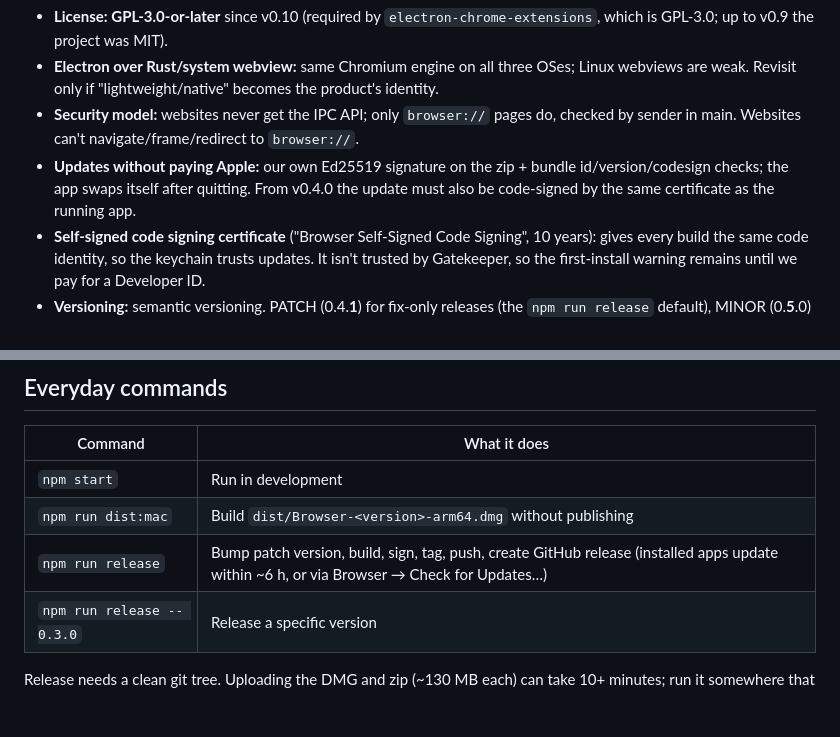
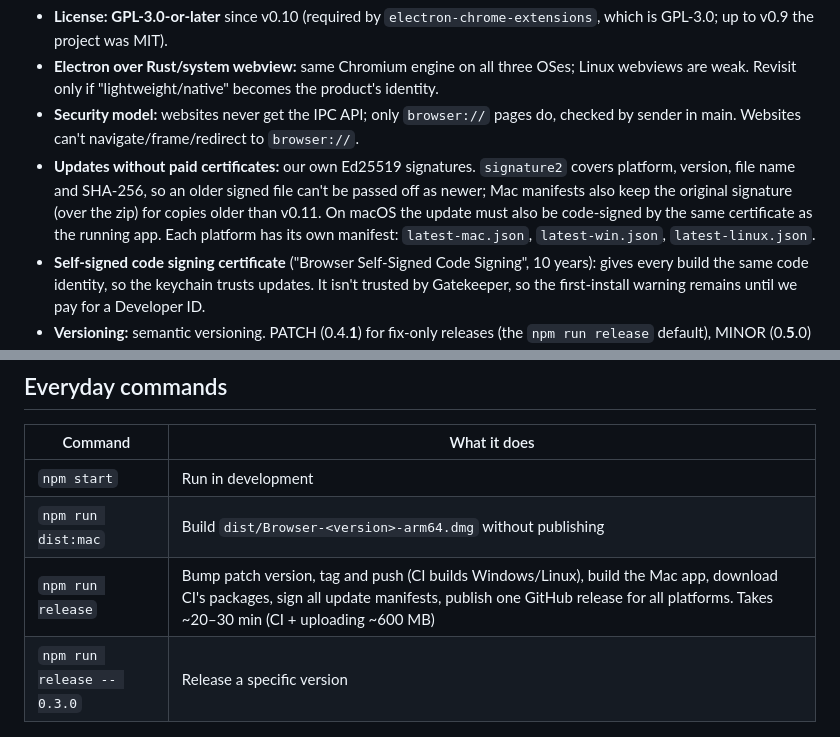
Before and after one commit to ezzeldinzozz-svg/browser, a Markdown page: HANDOFF.md, 2 parts joined by grey strips. GitHub-like rendering; blank space fills up the shorter version.

```diff
--- a/HANDOFF.md
+++ b/HANDOFF.md
@@ -89,7 +90,7 @@ Key decisions:
 - **License: GPL-3.0-or-later** since v0.10 (required by `electron-chrome-extensions`, which is GPL-3.0; up to v0.9 the project was MIT).
 - **Electron over Rust/system webview:** same Chromium engine on all three OSes; Linux webviews are weak. Revisit only if "lightweight/native" becomes the product's identity.
 - **Security model:** websites never get the IPC API; only `browser://` pages do, checked by sender in main. Websites can't navigate/frame/redirect to `browser://`.
-- **Updates without paying Apple:** our own Ed25519 signature on the zip + bundle id/version/codesign checks; the app swaps itself after quitting. From v0.4.0 the update must also be code-signed by the same certificate as the running app.
+- **Updates without paid certificates:** our own Ed25519 signatures. `signature2` covers platform, version, file name and SHA-256, so an older signed file can't be passed off as newer; Mac manifests also keep the original signature (over the zip) for copies older than v0.11. On macOS the update must also be code-signed by the same certificate as the running app. Each platform has its own manifest: `latest-mac.json`, `latest-win.json`, `latest-linux.json`.
 - **Self-signed code signing certificate** ("Browser Self-Signed Code Signing", 10 years): gives every build the same code identity, so the keychain trusts updates. It isn't trusted by Gatekeeper, so the first-install warning remains until we pay for a Developer ID.
 - **Versioning:** semantic versioning. PATCH (0.4.**1**) for fix-only releases (the `npm run release` default), MINOR (0.**5**.0) when a release adds features, MAJOR 1.0 when it's ready for everyday users.
 - **Private windows** use `session.fromPartition('private-N')` (no `persist:` prefix = memory only), one partition per window, cleared on close. Their pages must be closed explicitly when the window closes (views don't close with the window).
@@ -137,7 +138,7 @@ macOS DMG needs a Mac (Apple Silicon builds are arm64).
 |---|---|
 | `npm start` | Run in development |
 | `npm run dist:mac` | Build `dist/Browser-<version>-arm64.dmg` without publishing |
-| `npm run release` | Bump patch version, build, sign, tag, push, create GitHub release (installed apps update within ~6 h, or via Browser → Check for Updates…) |
+| `npm run release` | Bump patch version, tag and push (CI builds Windows/Linux), build the Mac app, download CI's packages, sign all update manifests, publish one GitHub release for all platforms. Takes ~20–30 min (CI + uploading ~600 MB) |
 | `npm run release -- 0.3.0` | Release a specific version |
 
 Release needs a clean git tree. Uploading the DMG and zip (~130 MB each) can take 10+ minutes;
```
Also changed, not shown: other parts of HANDOFF.md (+12 -5 lines), FEATURES.md (+2 -1 lines).
